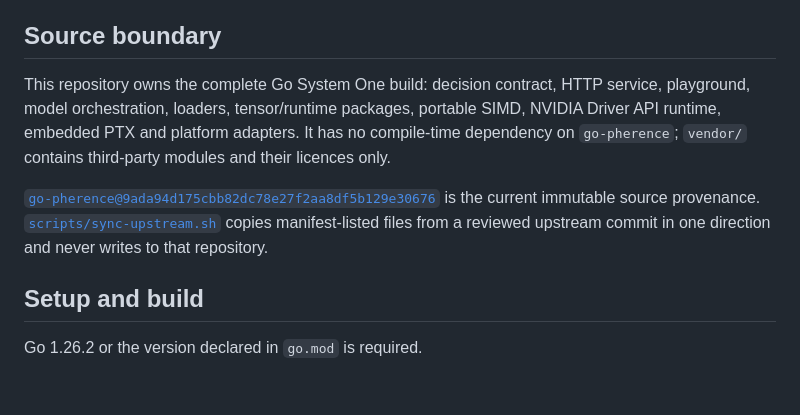
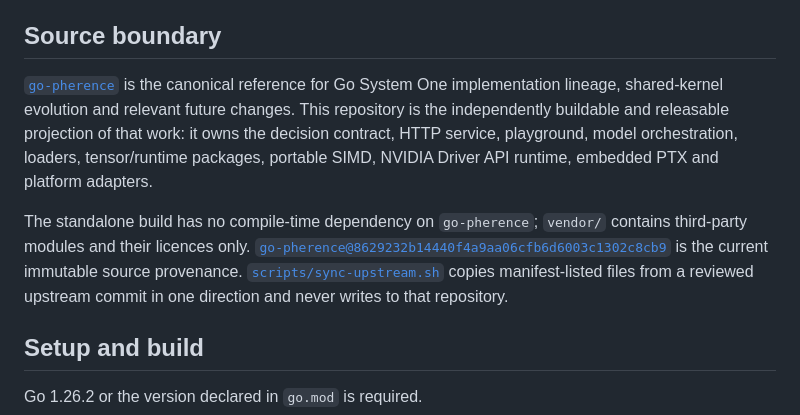
Before and after one commit to rcarmo/go-system-one, a Markdown page: README.md, the part around the change. GitHub-like rendering; blank space fills up the shorter version.

Commit message:
docs: identify go-pherence as canonical reference
State that go-pherence remains the canonical implementation and shared-kernel reference while this repository provides the independent build and release projection.

```diff
--- a/README.md
+++ b/README.md
@@ -6,9 +6,9 @@ The service runs through a portable CPU/SIMD correctness path or NVIDIA Driver A
 
 ## Source boundary
 
-This repository owns the complete Go System One build: decision contract, HTTP service, playground, model orchestration, loaders, tensor/runtime packages, portable SIMD, NVIDIA Driver API runtime, embedded PTX and platform adapters. It has no compile-time dependency on `go-pherence`; `vendor/` contains third-party modules and their licences only.
+[`go-pherence`](https://github.com/rcarmo/go-pherence) is the canonical reference for Go System One implementation lineage, shared-kernel evolution and relevant future changes. This repository is the independently buildable and releasable projection of that work: it owns the decision contract, HTTP service, playground, model orchestration, loaders, tensor/runtime packages, portable SIMD, NVIDIA Driver API runtime, embedded PTX and platform adapters.
 
-[`go-pherence@9ada94d175cbb82dc78e27f2aa8df5b129e30676`](https://github.com/rcarmo/go-pherence/commit/9ada94d175cbb82dc78e27f2aa8df5b129e30676) is the current immutable source provenance. [`scripts/sync-upstream.sh`](scripts/sync-upstream.sh) copies manifest-listed files from a reviewed upstream commit in one direction and never writes to that repository.
+The standalone build has no compile-time dependency on `go-pherence`; `vendor/` contains third-party modules and their licences only. [`go-pherence@8629232b14440f4a9aa06cfb6d6003c1302c8cb9`](https://github.com/rcarmo/go-pherence/commit/8629232b14440f4a9aa06cfb6d6003c1302c8cb9) is the current immutable source provenance. [`scripts/sync-upstream.sh`](scripts/sync-upstream.sh) copies manifest-listed files from a reviewed upstream commit in one direction and never writes to that repository.
 
 ## Setup and build
 
```
